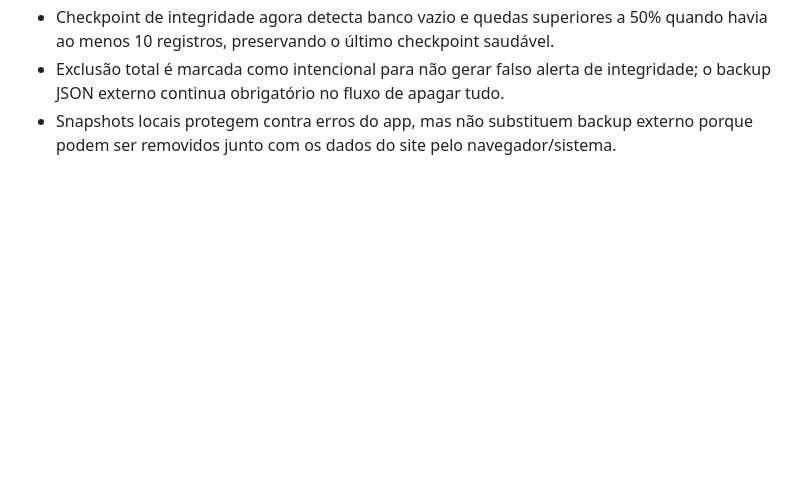
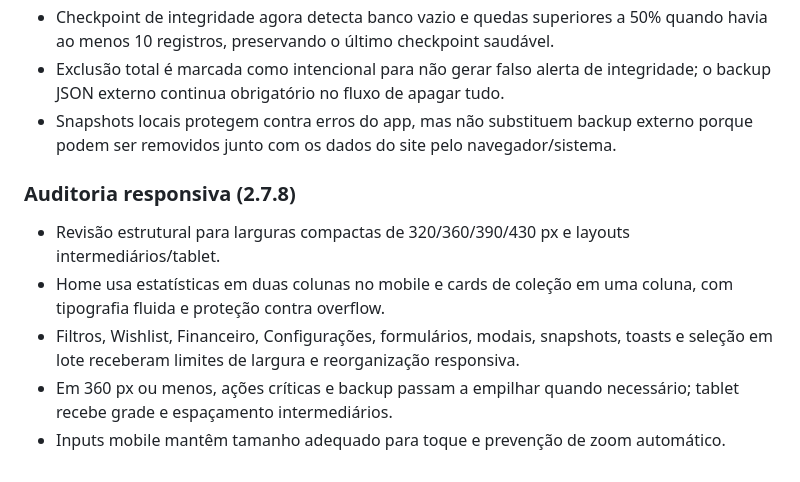
Before and after one commit to SaileOnerb/curio, a Markdown page: README.md, the part around the change. Drawn GitHub-style; blank space fills up the shorter version.

Commit message:
Document 2.7.8 responsive audit

```diff
--- a/README.md
+++ b/README.md
@@ -252,3 +252,10 @@ Preview hospedado via GitHub Pages/HTTPS. Faça backups regularmente antes de tr
 - Checkpoint de integridade agora detecta banco vazio e quedas superiores a 50% quando havia ao menos 10 registros, preservando o último checkpoint saudável.
 - Exclusão total é marcada como intencional para não gerar falso alerta de integridade; o backup JSON externo continua obrigatório no fluxo de apagar tudo.
 - Snapshots locais protegem contra erros do app, mas não substituem backup externo porque podem ser removidos junto com os dados do site pelo navegador/sistema.
+
+### Auditoria responsiva (2.7.8)
+- Revisão estrutural para larguras compactas de 320/360/390/430 px e layouts intermediários/tablet.
+- Home usa estatísticas em duas colunas no mobile e cards de coleção em uma coluna, com tipografia fluida e proteção contra overflow.
+- Filtros, Wishlist, Financeiro, Configurações, formulários, modais, snapshots, toasts e seleção em lote receberam limites de largura e reorganização responsiva.
+- Em 360 px ou menos, ações críticas e backup passam a empilhar quando necessário; tablet recebe grade e espaçamento intermediários.
+- Inputs mobile mantêm tamanho adequado para toque e prevenção de zoom automático.
```
